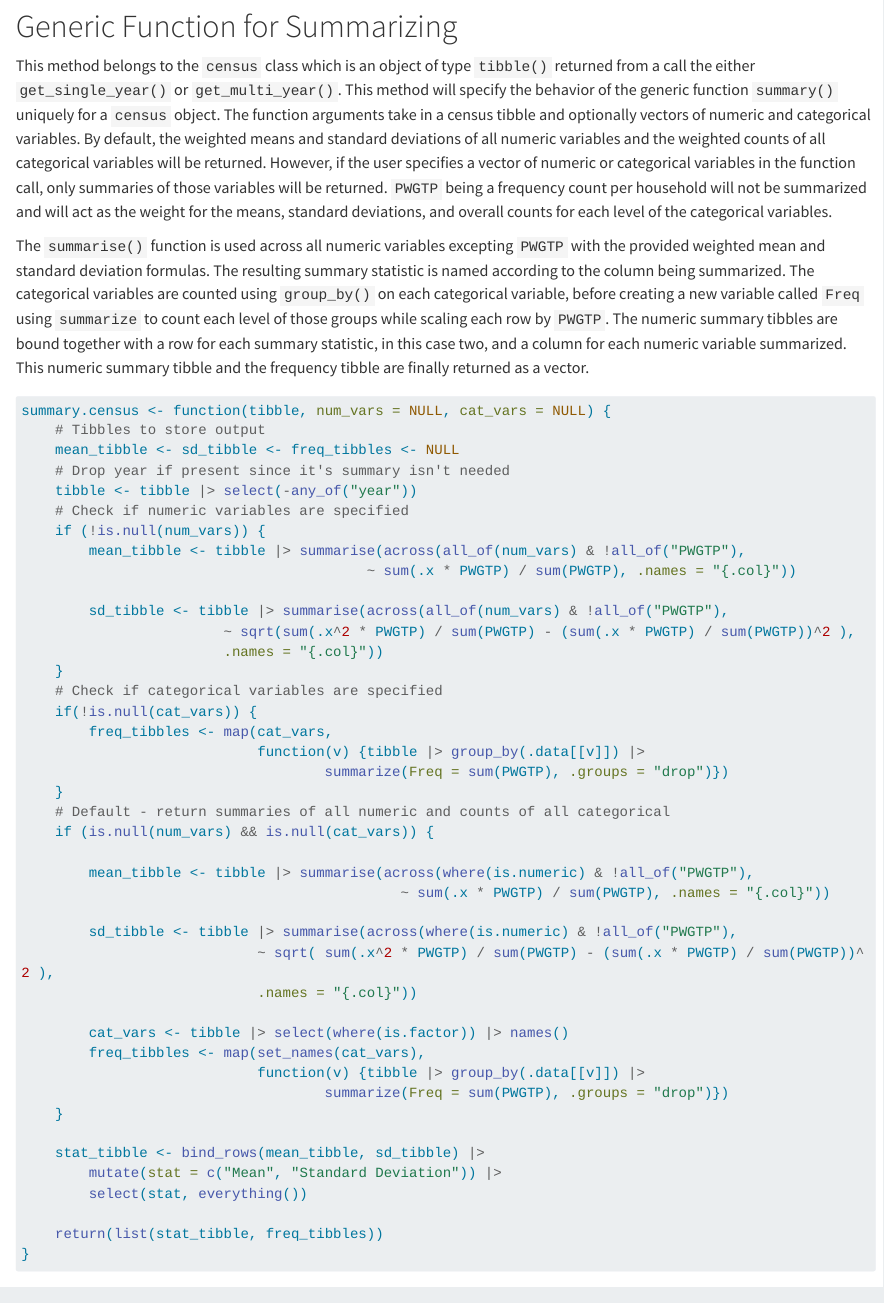
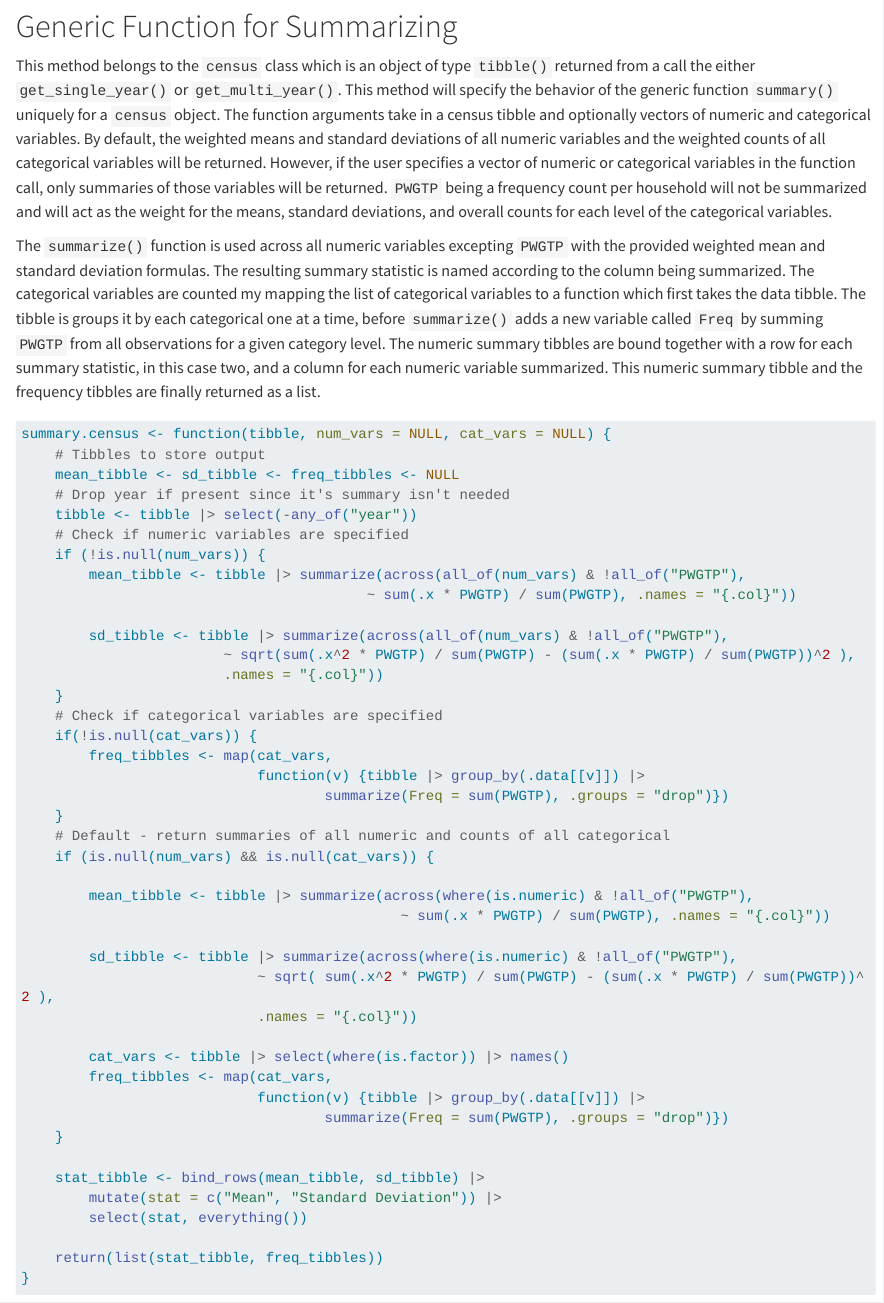
Before and after one commit to swgriggs/Project1, a Quarto document (project1.qmd): the page in a window 1100 px wide, from 6340 px down. Rendered offline with R 4.5, knitr and Pandoc in place of Quarto, with nearby package versions; some code elsewhere in the file could not run offline; long lines of code are wrapped.

Commit message:
Updated summary.census description

````diff
--- a/project1.qmd
+++ b/project1.qmd
@@ -292,14 +292,14 @@ function call, only summaries of those variables will be returned. `PWGTP` being
 will not be summarized and will act as the weight for the means, standard deviations, and overall counts
 for each level of the categorical variables.
 
-The `summarise()` function is used across all numeric variables excepting `PWGTP` with the provided
+The `summarize()` function is used across all numeric variables excepting `PWGTP` with the provided
 weighted mean and standard deviation formulas. The resulting summary statistic is named according to
-the column being summarized. The categorical variables are counted using `group_by()` on each
-categorical variable, before creating a new variable called `Freq` using `summarize` to count
-each level of those groups while scaling each row by `PWGTP`. The numeric summary tibbles are bound
-together with a row for each summary statistic, in this case two, and a column for each numeric
-variable summarized. This numeric summary tibble and the frequency tibble are finally returned as a
-vector.
+the column being summarized. The categorical variables are counted my mapping the list of categorical
+variables to a function which first takes the data tibble. The tibble is groups it by each categorical
+one at a time, before `summarize()` adds a new variable called `Freq` by summing `PWGTP` from all observations
+for a given category level. The numeric summary tibbles are bound together with a row for each
+summary statistic, in this case two, and a column for each numeric variable summarized. This numeric
+summary tibble and the frequency tibbles are finally returned as a list.
 
 ```{r Summary Function R2.2}
 summary.census <- function(tibble, num_vars = NULL, cat_vars = NULL) {
@@ -309,10 +309,10 @@ summary.census <- function(tibble, num_vars = NULL, cat_vars = NULL) {
     tibble <- tibble |> select(-any_of("year"))
     # Check if numeric variables are specified
     if (!is.null(num_vars)) {
-        mean_tibble <- tibble |> summarise(across(all_of(num_vars) & !all_of("PWGTP"),
+        mean_tibble <- tibble |> summarize(across(all_of(num_vars) & !all_of("PWGTP"),
                                          ~ sum(.x * PWGTP) / sum(PWGTP), .names = "{.col}"))
 
-        sd_tibble <- tibble |> summarise(across(all_of(num_vars) & !all_of("PWGTP"),
+        sd_tibble <- tibble |> summarize(across(all_of(num_vars) & !all_of("PWGTP"),
                         ~ sqrt(sum(.x^2 * PWGTP) / sum(PWGTP) - (sum(.x * PWGTP) / sum(PWGTP))^2 ),
                         .names = "{.col}"))
     }
@@ -325,15 +325,15 @@ summary.census <- function(tibble, num_vars = NULL, cat_vars = NULL) {
     # Default - return summaries of all numeric and counts of all categorical
     if (is.null(num_vars) && is.null(cat_vars)) {
 
-        mean_tibble <- tibble |> summarise(across(where(is.numeric) & !all_of("PWGTP"),
+        mean_tibble <- tibble |> summarize(across(where(is.numeric) & !all_of("PWGTP"),
                                              ~ sum(.x * PWGTP) / sum(PWGTP), .names = "{.col}"))
 
-        sd_tibble <- tibble |> summarise(across(where(is.numeric) & !all_of("PWGTP"),
+        sd_tibble <- tibble |> summarize(across(where(is.numeric) & !all_of("PWGTP"),
                             ~ sqrt( sum(.x^2 * PWGTP) / sum(PWGTP) - (sum(.x * PWGTP) / sum(PWGTP))^2 ),
                             .names = "{.col}"))
 
         cat_vars <- tibble |> select(where(is.factor)) |> names()
-        freq_tibbles <- map(set_names(cat_vars),
+        freq_tibbles <- map(cat_vars,
                             function(v) {tibble |> group_by(.data[[v]]) |>
                                     summarize(Freq = sum(PWGTP), .groups = "drop")})
     }
````
